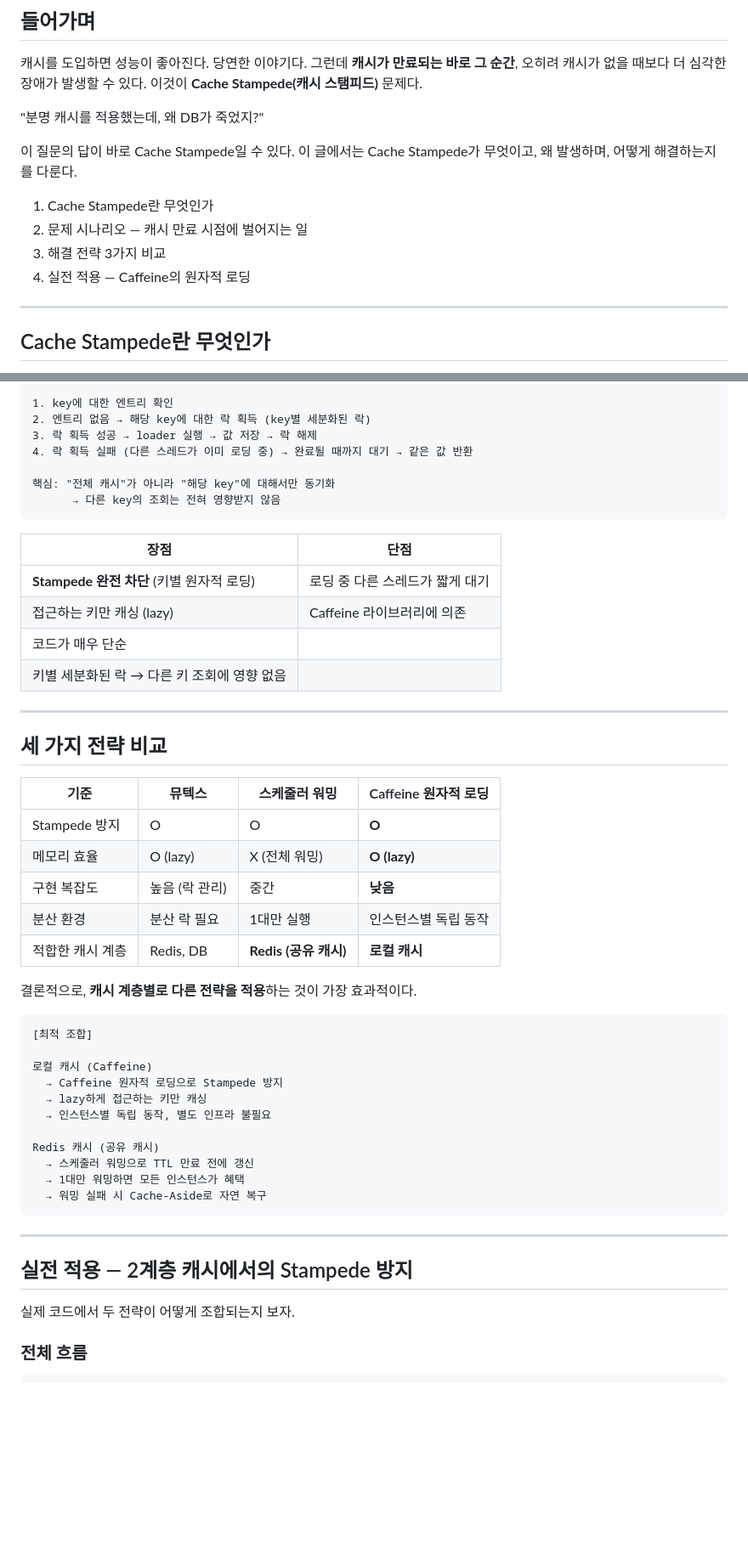
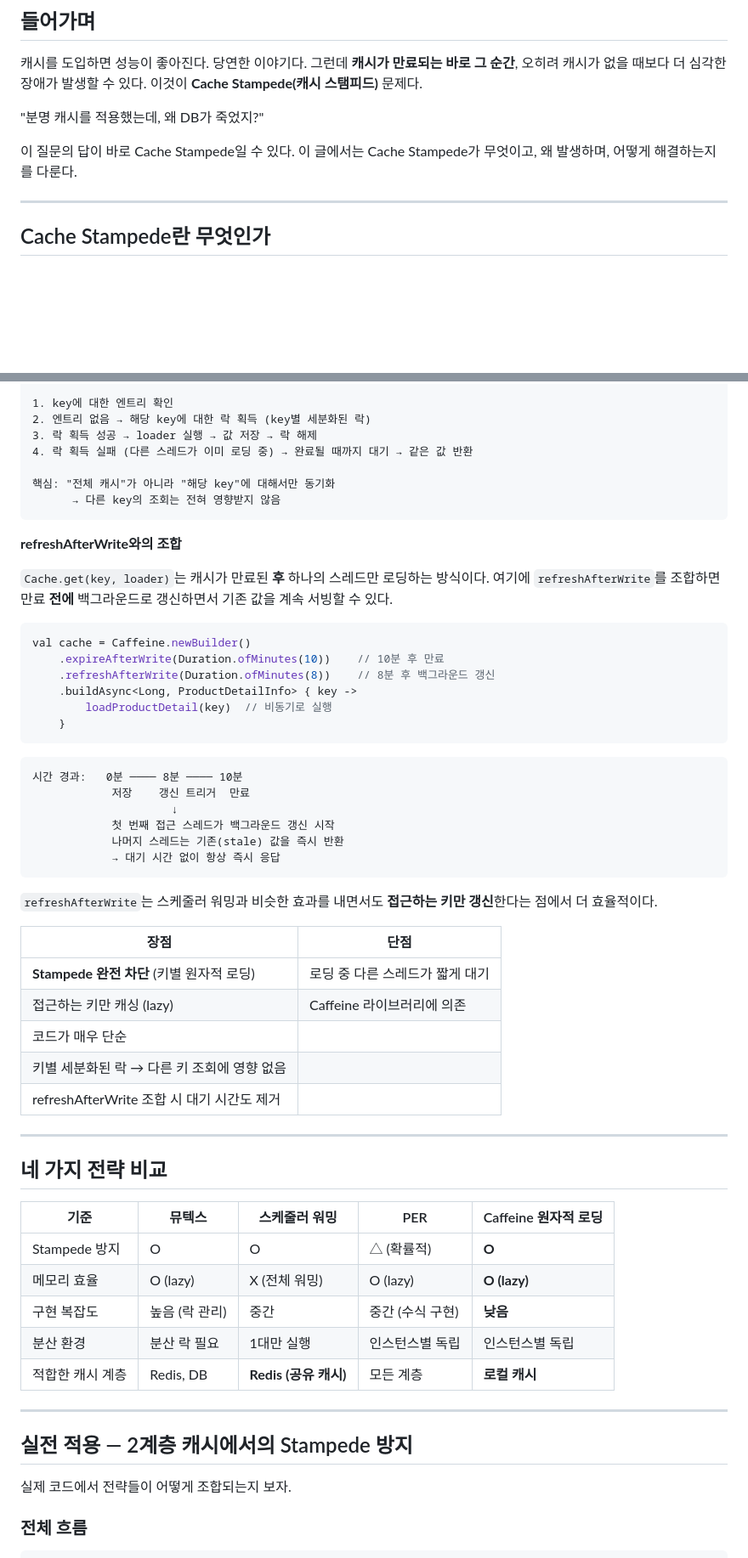
Before and after one commit to zzangoobrother/BLOG, a Markdown page: blog/[20260313]_[Cache Stampede - 캐시가 만료되는 순간 벌어지는 일]_[캐시]_[]_[Cache Stampede 문제의 원인과 세 가지 해결 전략 비교]_[].md, 2 parts joined by grey strips. Shown at 85% size. Rendered like a GitHub page; blank space fills up the shorter version.

````diff
--- a/blog/[20260313]_[Cache Stampede - 캐시가 만료되는 순간 벌어지는 일]_[캐시]_[]_[Cache Stampede 문제의 원인과 세 가지 해결 전략 비교]_[].md
+++ b/blog/[20260313]_[Cache Stampede - 캐시가 만료되는 순간 벌어지는 일]_[캐시]_[]_[Cache Stampede 문제의 원인과 세 가지 해결 전략 비교]_[].md
@@ -7,11 +7,6 @@
 "분명 캐시를 적용했는데, 왜 DB가 죽었지?"
 
 이 질문의 답이 바로 Cache Stampede일 수 있다. 이 글에서는 Cache Stampede가 무엇이고, 왜 발생하며, 어떻게 해결하는지를 다룬다.
-
-1. Cache Stampede란 무엇인가
-2. 문제 시나리오 — 캐시 만료 시점에 벌어지는 일
-3. 해결 전략 3가지 비교
-4. 실전 적용 — Caffeine의 원자적 로딩
 
 ---
 
@@ -223,46 +316,55 @@ Caffeine의 Cache.get(key, loader) 내부 동작:
       → 다른 key의 조회는 전혀 영향받지 않음
 ```
 
+**refreshAfterWrite와의 조합**
+
+`Cache.get(key, loader)`는 캐시가 만료된 **후** 하나의 스레드만 로딩하는 방식이다. 여기에 `refreshAfterWrite`를 조합하면 만료 **전에** 백그라운드로 갱신하면서 기존 값을 계속 서빙할 수 있다.
+
+```kotlin
+val cache = Caffeine.newBuilder()
+    .expireAfterWrite(Duration.ofMinutes(10))    // 10분 후 만료
+    .refreshAfterWrite(Duration.ofMinutes(8))    // 8분 후 백그라운드 갱신
+    .buildAsync<Long, ProductDetailInfo> { key ->
+        loadProductDetail(key)  // 비동기로 실행
+    }
+```
+
+```
+시간 경과:   0분 ──── 8분 ──── 10분
+            저장    갱신 트리거  만료
+                     ↓
+            첫 번째 접근 스레드가 백그라운드 갱신 시작
+            나머지 스레드는 기존(stale) 값을 즉시 반환
+            → 대기 시간 없이 항상 즉시 응답
+```
+
+`refreshAfterWrite`는 스케줄러 워밍과 비슷한 효과를 내면서도 **접근하는 키만 갱신**한다는 점에서 더 효율적이다.
+
 | 장점 | 단점 |
 |------|------|
 | **Stampede 완전 차단** (키별 원자적 로딩) | 로딩 중 다른 스레드가 짧게 대기 |
 | 접근하는 키만 캐싱 (lazy) | Caffeine 라이브러리에 의존 |
 | 코드가 매우 단순 | |
 | 키별 세분화된 락 → 다른 키 조회에 영향 없음 | |
+| refreshAfterWrite 조합 시 대기 시간도 제거 | |
 
 ---
 
-## 세 가지 전략 비교
+## 네 가지 전략 비교
 
-| 기준 | 뮤텍스 | 스케줄러 워밍 | Caffeine 원자적 로딩 |
-|------|--------|-------------|---------------------|
-| Stampede 방지 | O | O | **O** |
-| 메모리 효율 | O (lazy) | X (전체 워밍) | **O (lazy)** |
-| 구현 복잡도 | 높음 (락 관리) | 중간 | **낮음** |
-| 분산 환경 | 분산 락 필요 | 1대만 실행 | 인스턴스별 독립 동작 |
-| 적합한 캐시 계층 | Redis, DB | **Redis (공유 캐시)** | **로컬 캐시** |
-
-결론적으로, **캐시 계층별로 다른 전략을 적용**하는 것이 가장 효과적이다.
-
-```
-[최적 조합]
-
-로컬 캐시 (Caffeine)
-  → Caffeine 원자적 로딩으로 Stampede 방지
-  → lazy하게 접근하는 키만 캐싱
-  → 인스턴스별 독립 동작, 별도 인프라 불필요
-
-Redis 캐시 (공유 캐시)
-  → 스케줄러 워밍으로 TTL 만료 전에 갱신
-  → 1대만 워밍하면 모든 인스턴스가 혜택
-  → 워밍 실패 시 Cache-Aside로 자연 복구
-```
+| 기준 | 뮤텍스 | 스케줄러 워밍 | PER | Caffeine 원자적 로딩 |
+|------|--------|-------------|-----|---------------------|
+| Stampede 방지 | O | O | △ (확률적) | **O** |
+| 메모리 효율 | O (lazy) | X (전체 워밍) | O (lazy) | **O (lazy)** |
+| 구현 복잡도 | 높음 (락 관리) | 중간 | 중간 (수식 구현) | **낮음** |
+| 분산 환경 | 분산 락 필요 | 1대만 실행 | 인스턴스별 독립 | 인스턴스별 독립 |
+| 적합한 캐시 계층 | Redis, DB | **Redis (공유 캐시)** | 모든 계층 | **로컬 캐시** |
 
 ---
 
 ## 실전 적용 — 2계층 캐시에서의 Stampede 방지
 
-실제 코드에서 두 전략이 어떻게 조합되는지 보자.
+실제 코드에서 전략들이 어떻게 조합되는지 보자.
 
 ### 전체 흐름
 
````
Also changed, not shown: other parts of blog/[20260313]_[Cache Stampede - 캐시가 만료되는 순간 벌어지는 일]_[캐시]_[]_[Cache Stampede 문제의 원인과 세 가지 해결 전략 비교]_[].md (+107 -44 lines).
